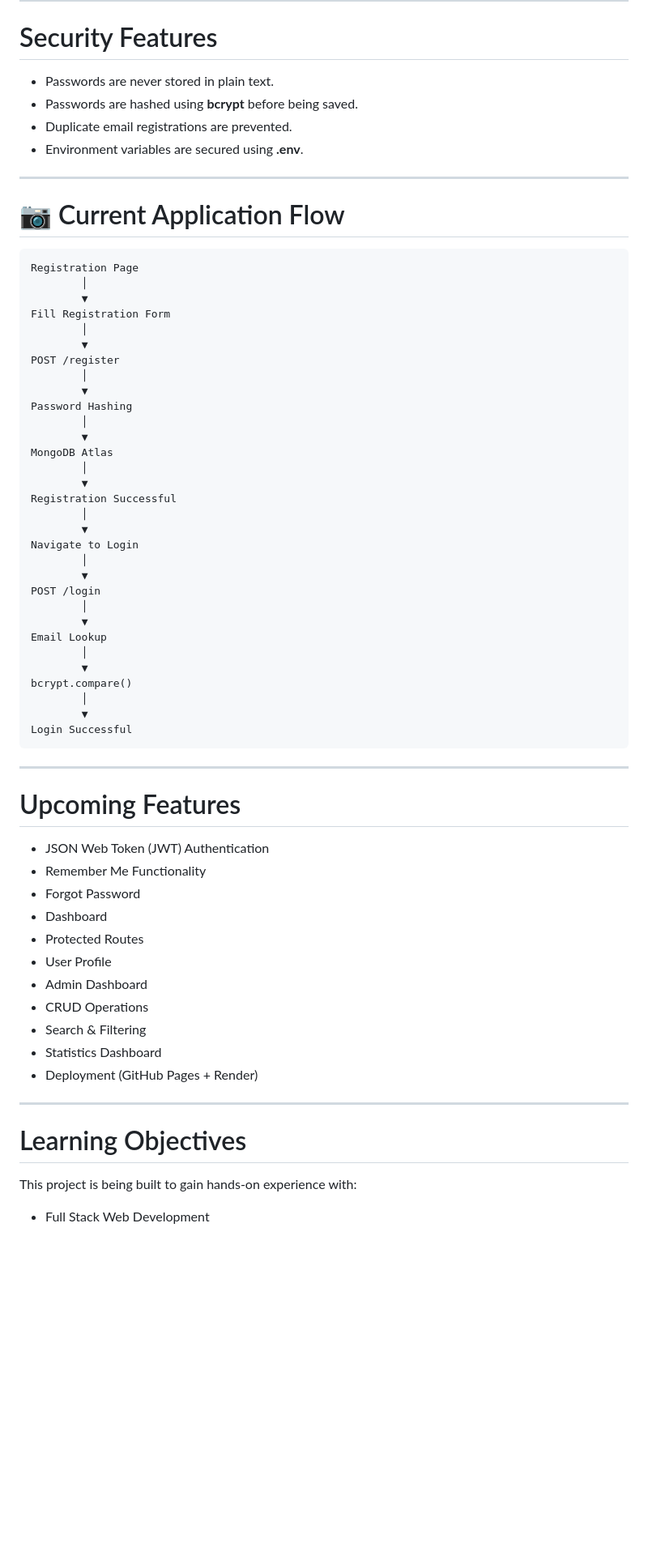
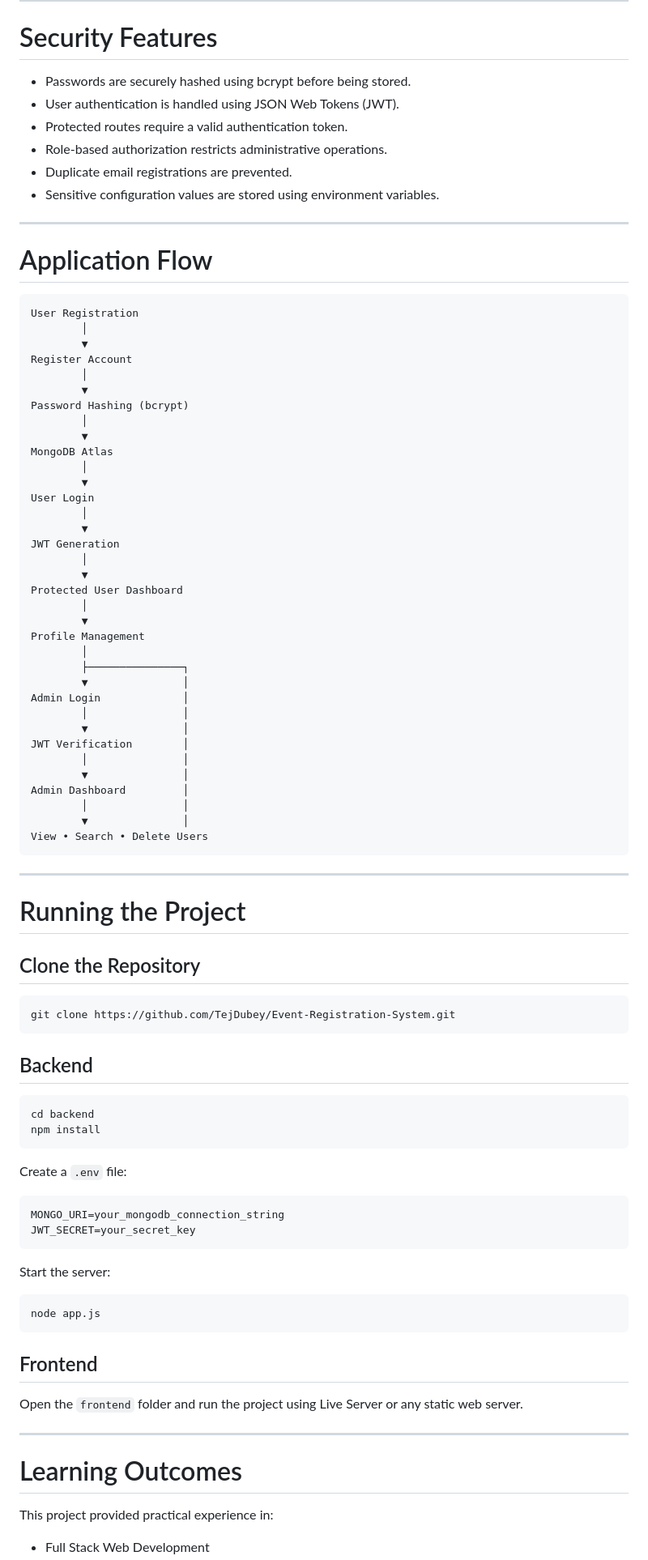
Before and after one commit to TejDubey/Event-Registration-System, a Markdown page: README.md, the part around one of its changes. Shown at 81% size. GitHub-like rendering; blank space fills up the shorter version.

Commit message:
Final Updated README
Enhanced project documentation to clarify features, security measures, and setup instructions.

````diff
--- a/README.md
+++ b/README.md
@@ -109,69 +143,93 @@ Event-Registration-System
 
 # Security Features
 
-- Passwords are never stored in plain text.
-- Passwords are hashed using **bcrypt** before being saved.
+- Passwords are securely hashed using bcrypt before being stored.
+- User authentication is handled using JSON Web Tokens (JWT).
+- Protected routes require a valid authentication token.
+- Role-based authorization restricts administrative operations.
 - Duplicate email registrations are prevented.
-- Environment variables are secured using **.env**.
+- Sensitive configuration values are stored using environment variables.
 
 ---
 
-# 📷 Current Application Flow
+# Application Flow
 
 ```
-Registration Page
+User Registration
         │
         ▼
-Fill Registration Form
+Register Account
         │
         ▼
-POST /register
-        │
-        ▼
-Password Hashing
+Password Hashing (bcrypt)
         │
         ▼
 MongoDB Atlas
         │
         ▼
-Registration Successful
+User Login
         │
         ▼
-Navigate to Login
+JWT Generation
         │
         ▼
-POST /login
+Protected User Dashboard
         │
         ▼
-Email Lookup
+Profile Management
         │
-        ▼
-bcrypt.compare()
-        │
-        ▼
-Login Successful
+        ├───────────────┐
+        ▼               │
+Admin Login             │
+        │               │
+        ▼               │
+JWT Verification        │
+        │               │
+        ▼               │
+Admin Dashboard         │
+        │               │
+        ▼               │
+View • Search • Delete Users
 ```
 
 ---
 
-# Upcoming Features
+# Running the Project
 
-- JSON Web Token (JWT) Authentication
-- Remember Me Functionality
-- Forgot Password
-- Dashboard
-- Protected Routes
-- User Profile
-- Admin Dashboard
-- CRUD Operations
-- Search & Filtering
-- Statistics Dashboard
-- Deployment (GitHub Pages + Render)
+## Clone the Repository
+
+```bash
+git clone https://github.com/TejDubey/Event-Registration-System.git
+```
+
+## Backend
+
+```bash
+cd backend
+npm install
+```
+
+Create a `.env` file:
+
+```env
+MONGO_URI=your_mongodb_connection_string
+JWT_SECRET=your_secret_key
+```
+
+Start the server:
+
+```bash
+node app.js
+```
+
+## Frontend
+
+Open the `frontend` folder and run the project using Live Server or any static web server.
 
 ---
 
-# Learning Objectives
+# Learning Outcomes
 
-This project is being built to gain hands-on experience with:
+This project provided practical experience in:
 
 - Full Stack Web Development
````
Also changed, not shown: other parts of README.md (+85 -46 lines).
